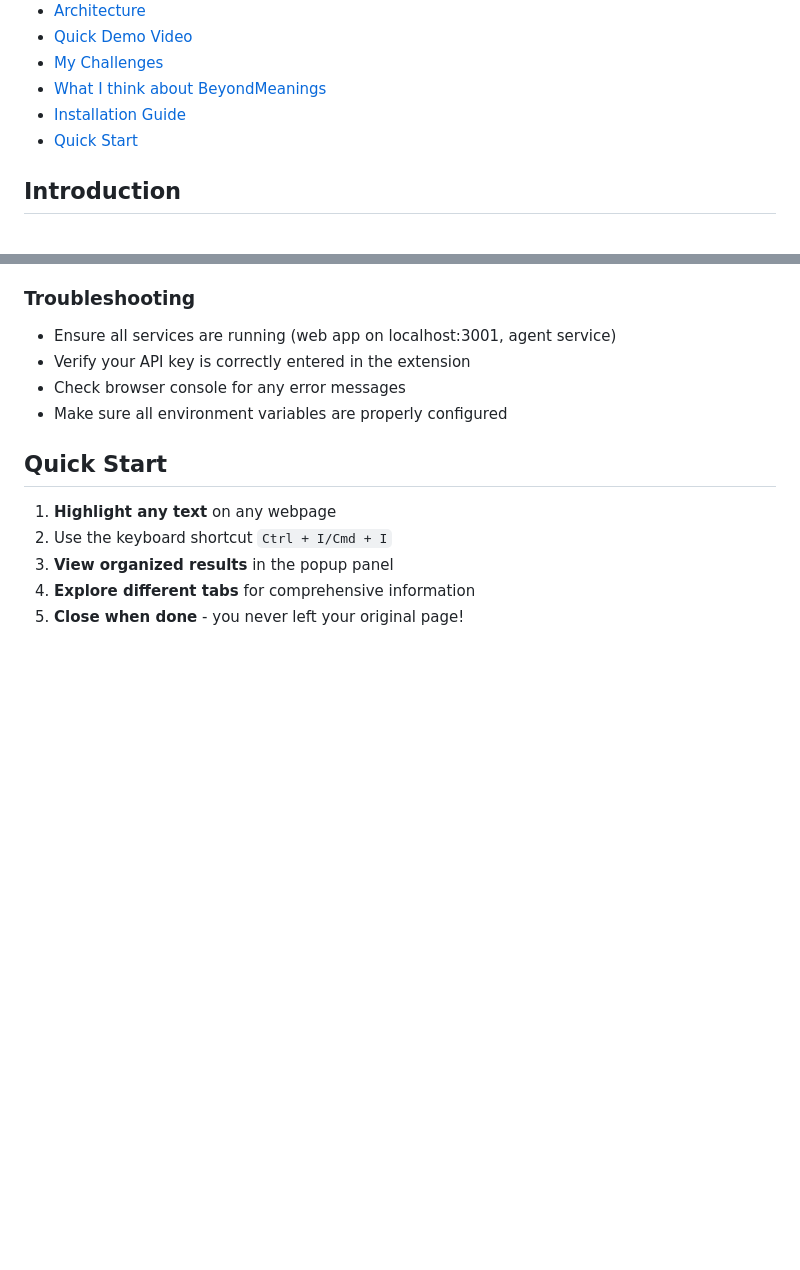
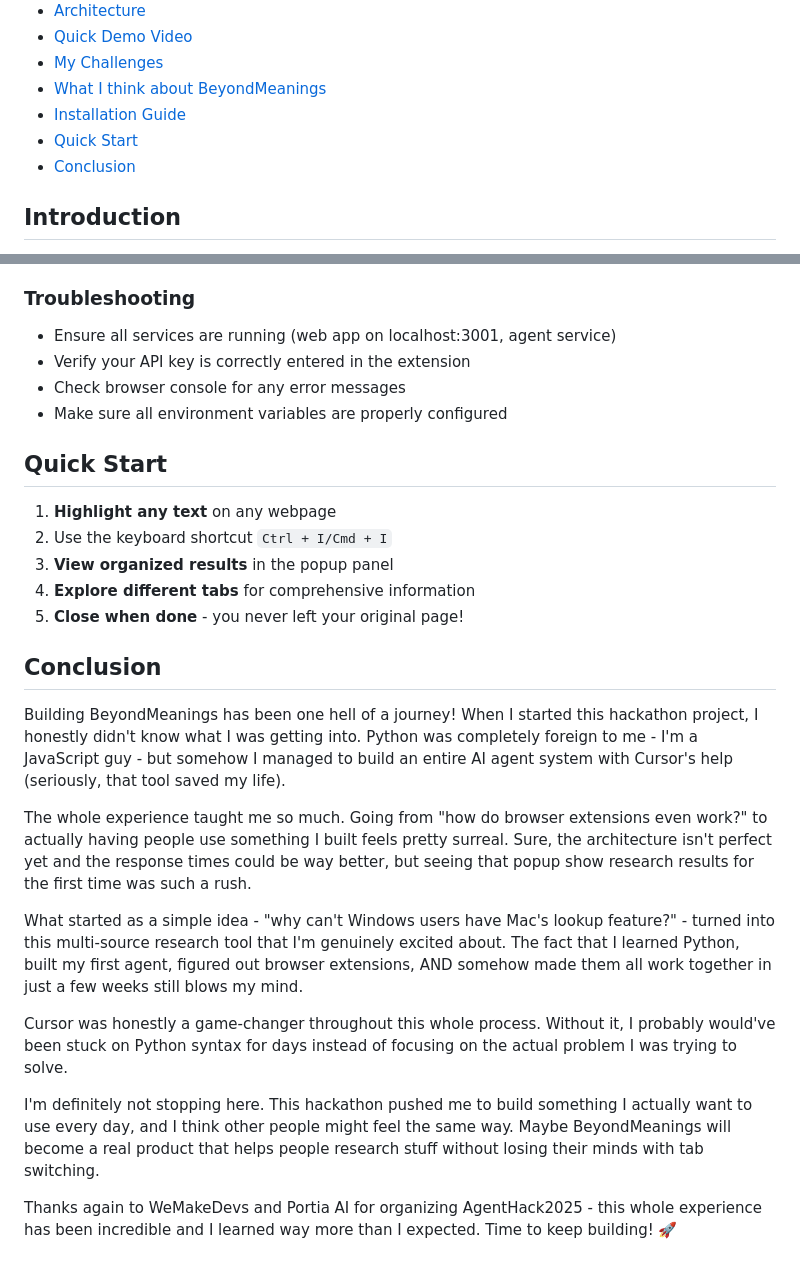
Before and after one commit to thevaibhavmaurya/beyond-meanings-turborepo, a Markdown page: README.md, 2 parts joined by grey strips. Drawn GitHub-style; blank space fills up the shorter version.

Commit message:
conclusion added

```diff
--- a/README.md
+++ b/README.md
@@ -13,6 +13,7 @@
 - [What I think about BeyondMeanings](#what-i-think-about-beyondmeanings)
 - [Installation Guide](#installation-guide)
 - [Quick Start](#quick-start)
+- [Conclusion](#conclusion)
 
 ## Introduction
 
@@ -232,3 +233,16 @@ Make sure you have Node.js, Postgres and pnpm installed on your system.
 3. **View organized results** in the popup panel
 4. **Explore different tabs** for comprehensive information
 5. **Close when done** - you never left your original page!
+
+## Conclusion
+Building BeyondMeanings has been one hell of a journey! When I started this hackathon project, I honestly didn't know what I was getting into. Python was completely foreign to me - I'm a JavaScript guy - but somehow I managed to build an entire AI agent system with Cursor's help (seriously, that tool saved my life).
+
+The whole experience taught me so much. Going from "how do browser extensions even work?" to actually having people use something I built feels pretty surreal. Sure, the architecture isn't perfect yet and the response times could be way better, but seeing that popup show research results for the first time was such a rush.
+
+What started as a simple idea - "why can't Windows users have Mac's lookup feature?" - turned into this multi-source research tool that I'm genuinely excited about. The fact that I learned Python, built my first agent, figured out browser extensions, AND somehow made them all work together in just a few weeks still blows my mind.
+
+Cursor was honestly a game-changer throughout this whole process. Without it, I probably would've been stuck on Python syntax for days instead of focusing on the actual problem I was trying to solve.
+
+I'm definitely not stopping here. This hackathon pushed me to build something I actually want to use every day, and I think other people might feel the same way. Maybe BeyondMeanings will become a real product that helps people research stuff without losing their minds with tab switching.
+
+Thanks again to WeMakeDevs and Portia AI for organizing AgentHack2025 - this whole experience has been incredible and I learned way more than I expected. Time to keep building! 🚀
```
